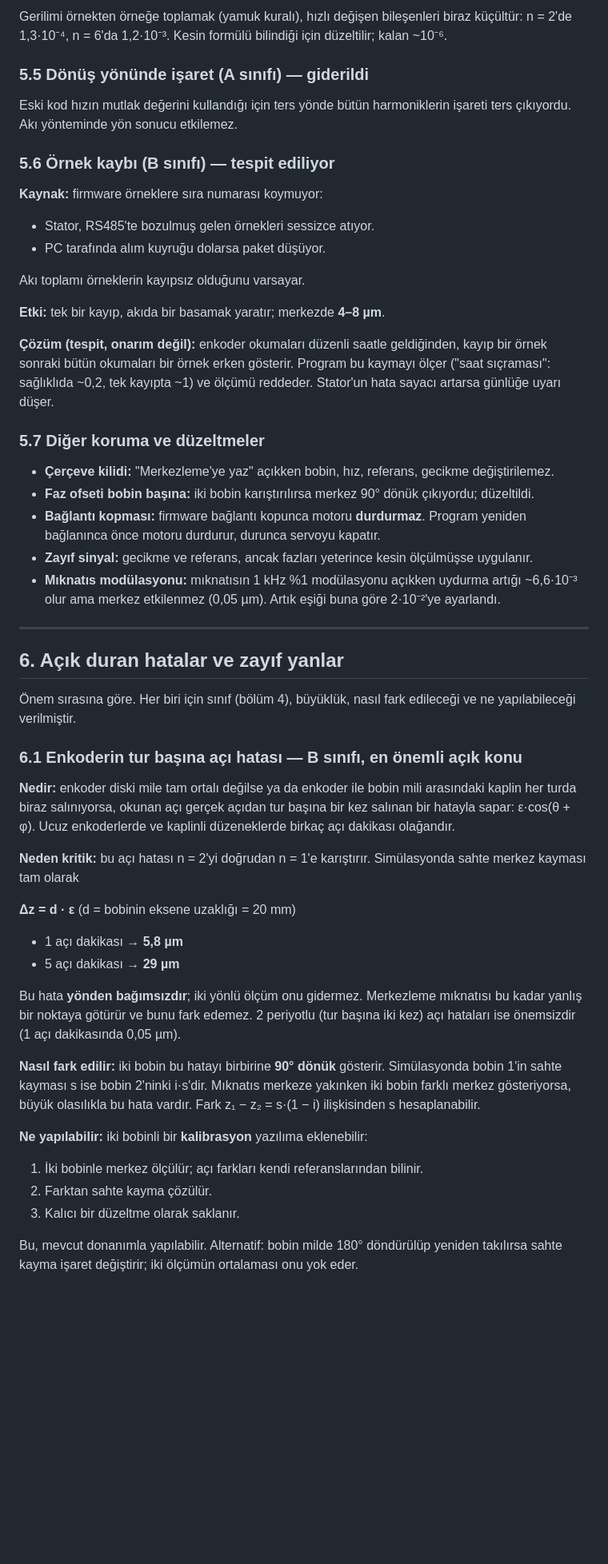
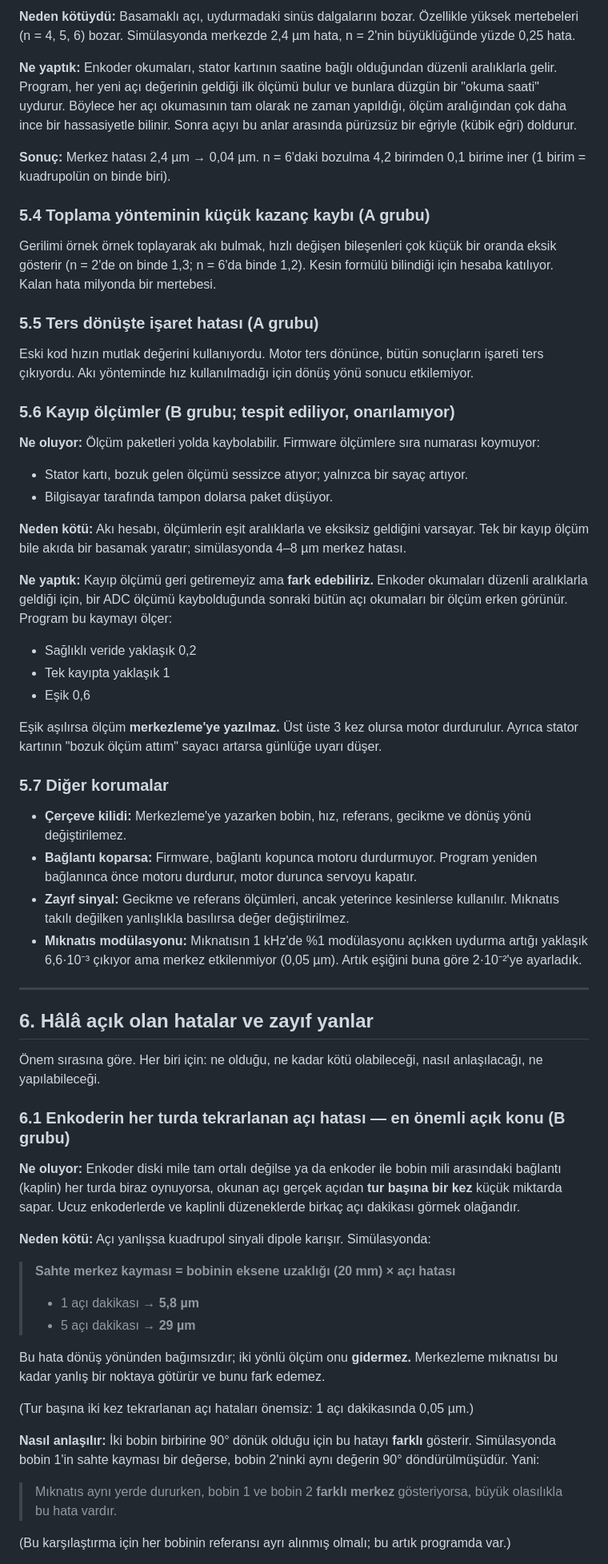
Before and after one commit to selcuk-hoo/dipole-correction-at-quad, a Markdown page: donen_bobin_surum_24_eylul_2026/DONEN_BOBIN_REHBERI.md, the part around one of its changes. Shown at 80% size. Rendered like a GitHub page; blank space fills up the shorter version.

```diff
--- a/donen_bobin_surum_24_eylul_2026/DONEN_BOBIN_REHBERI.md
+++ b/donen_bobin_surum_24_eylul_2026/DONEN_BOBIN_REHBERI.md
@@ -246,55 +269,64 @@ Mil burulması ya da kaplin boşluğu gibi **yöne bağlı sabit bir açı fark
 
-Gerilimi örnekten örneğe toplamak (yamuk kuralı), hızlı değişen bileşenleri biraz küçültür: n = 2'de 1,3·10⁻⁴, n = 6'da 1,2·10⁻³. Kesin formülü bilindiği için düzeltilir; kalan ~10⁻⁶.
+**Neden kötüydü:** Basamaklı açı, uydurmadaki sinüs dalgalarını bozar. Özellikle yüksek mertebeleri (n = 4, 5, 6) bozar. Simülasyonda merkezde 2,4 µm hata, n = 2'nin büyüklüğünde yüzde 0,25 hata.
 
-### 5.5 Dönüş yönünde işaret (A sınıfı) — giderildi
+**Ne yaptık:** Enkoder okumaları, stator kartının saatine bağlı olduğundan düzenli aralıklarla gelir. Program, her yeni açı değerinin geldiği ilk ölçümü bulur ve bunlara düzgün bir "okuma saati" uydurur. Böylece her açı okumasının tam olarak ne zaman yapıldığı, ölçüm aralığından çok daha ince bir hassasiyetle bilinir. Sonra açıyı bu anlar arasında pürüzsüz bir eğriyle (kübik eğri) doldurur.
 
-Eski kod hızın mutlak değerini kullandığı için ters yönde bütün harmoniklerin işareti ters çıkıyordu. Akı yönteminde yön sonucu etkilemez.
+**Sonuç:** Merkez hatası 2,4 µm → 0,04 µm. n = 6'daki bozulma 4,2 birimden 0,1 birime iner (1 birim = kuadrupolün on binde biri).
 
-### 5.6 Örnek kaybı (B sınıfı) — tespit ediliyor
+### 5.4 Toplama yönteminin küçük kazanç kaybı (A grubu)
 
-**Kaynak:** firmware örneklere sıra numarası koymuyor:
-- Stator, RS485'te bozulmuş gelen örnekleri sessizce atıyor.
-- PC tarafında alım kuyruğu dolarsa paket düşüyor.
+Gerilimi örnek örnek toplayarak akı bulmak, hızlı değişen bileşenleri çok küçük bir oranda eksik gösterir (n = 2'de on binde 1,3; n = 6'da binde 1,2). Kesin formülü bilindiği için hesaba katılıyor. Kalan hata milyonda bir mertebesi.
 
-Akı toplamı örneklerin kayıpsız olduğunu varsayar.
+### 5.5 Ters dönüşte işaret hatası (A grubu)
 
-**Etki:** tek bir kayıp, akıda bir basamak yaratır; merkezde **4–8 µm**.
+Eski kod hızın mutlak değerini kullanıyordu. Motor ters dönünce, bütün sonuçların işareti ters çıkıyordu. Akı yönteminde hız kullanılmadığı için dönüş yönü sonucu etkilemiyor.
 
-**Çözüm (tespit, onarım değil):** enkoder okumaları düzenli saatle geldiğinden, kayıp bir örnek sonraki bütün okumaları bir örnek erken gösterir. Program bu kaymayı ölçer ("saat sıçraması": sağlıklıda ~0,2, tek kayıpta ~1) ve ölçümü reddeder. Stator'un hata sayacı artarsa günlüğe uyarı düşer.
+### 5.6 Kayıp ölçümler (B grubu; tespit ediliyor, onarılamıyor)
 
-### 5.7 Diğer koruma ve düzeltmeler
+**Ne oluyor:** Ölçüm paketleri yolda kaybolabilir. Firmware ölçümlere sıra numarası koymuyor:
+- Stator kartı, bozuk gelen ölçümü sessizce atıyor; yalnızca bir sayaç artıyor.
+- Bilgisayar tarafında tampon dolarsa paket düşüyor.
 
-- **Çerçeve kilidi:** "Merkezleme'ye yaz" açıkken bobin, hız, referans, gecikme değiştirilemez.
-- **Faz ofseti bobin başına:** iki bobin karıştırılırsa merkez 90° dönük çıkıyordu; düzeltildi.
-- **Bağlantı kopması:** firmware bağlantı kopunca motoru **durdurmaz**. Program yeniden bağlanınca önce motoru durdurur, durunca servoyu kapatır.
-- **Zayıf sinyal:** gecikme ve referans, ancak fazları yeterince kesin ölçülmüşse uygulanır.
-- **Mıknatıs modülasyonu:** mıknatısın 1 kHz %1 modülasyonu açıkken uydurma artığı ~6,6·10⁻³ olur ama merkez etkilenmez (0,05 µm). Artık eşiği buna göre 2·10⁻²'ye ayarlandı.
+**Neden kötü:** Akı hesabı, ölçümlerin eşit aralıklarla ve eksiksiz geldiğini varsayar. Tek bir kayıp ölçüm bile akıda bir basamak yaratır; simülasyonda 4–8 µm merkez hatası.
+
+**Ne yaptık:** Kayıp ölçümü geri getiremeyiz ama **fark edebiliriz.** Enkoder okumaları düzenli aralıklarla geldiği için, bir ADC ölçümü kaybolduğunda sonraki bütün açı okumaları bir ölçüm erken görünür. Program bu kaymayı ölçer:
+- Sağlıklı veride yaklaşık 0,2
+- Tek kayıpta yaklaşık 1
+- Eşik 0,6
+
+Eşik aşılırsa ölçüm **merkezleme'ye yazılmaz.** Üst üste 3 kez olursa motor durdurulur. Ayrıca stator kartının "bozuk ölçüm attım" sayacı artarsa günlüğe uyarı düşer.
+
+### 5.7 Diğer korumalar
+
+- **Çerçeve kilidi:** Merkezleme'ye yazarken bobin, hız, referans, gecikme ve dönüş yönü değiştirilemez.
+- **Bağlantı koparsa:** Firmware, bağlantı kopunca motoru durdurmuyor. Program yeniden bağlanınca önce motoru durdurur, motor durunca servoyu kapatır.
+- **Zayıf sinyal:** Gecikme ve referans ölçümleri, ancak yeterince kesinlerse kullanılır. Mıknatıs takılı değilken yanlışlıkla basılırsa değer değiştirilmez.
+- **Mıknatıs modülasyonu:** Mıknatısın 1 kHz'de %1 modülasyonu açıkken uydurma artığı yaklaşık 6,6·10⁻³ çıkıyor ama merkez etkilenmiyor (0,05 µm). Artık eşiğini buna göre 2·10⁻²'ye ayarladık.
 
 ---
 
-## 6. Açık duran hatalar ve zayıf yanlar
+## 6. Hâlâ açık olan hatalar ve zayıf yanlar
 
-Önem sırasına göre. Her biri için sınıf (bölüm 4), büyüklük, nasıl fark edileceği ve ne yapılabileceği verilmiştir.
+Önem sırasına göre. Her biri için: ne olduğu, ne kadar kötü olabileceği, nasıl anlaşılacağı, ne yapılabileceği.
 
-### 6.1 Enkoderin tur başına açı hatası — B sınıfı, en önemli açık konu
+### 6.1 Enkoderin her turda tekrarlanan açı hatası — en önemli açık konu (B grubu)
 
-**Nedir:** enkoder diski mile tam ortalı değilse ya da enkoder ile bobin mili arasındaki kaplin her turda biraz salınıyorsa, okunan açı gerçek açıdan tur başına bir kez salınan bir hatayla sapar: ε·cos(θ + φ). Ucuz enkoderlerde ve kaplinli düzeneklerde birkaç açı dakikası olağandır.
+**Ne oluyor:** Enkoder diski mile tam ortalı değilse ya da enkoder ile bobin mili arasındaki bağlantı (kaplin) her turda biraz oynuyorsa, okunan açı gerçek açıdan **tur başına bir kez** küçük miktarda sapar. Ucuz enkoderlerde ve kaplinli düzeneklerde birkaç açı dakikası görmek olağandır.
 
-**Neden kritik:** bu açı hatası n = 2'yi doğrudan n = 1'e karıştırır. Simülasyonda sahte merkez kayması tam olarak
+**Neden kötü:** Açı yanlışsa kuadrupol sinyali dipole karışır. Simülasyonda:
 
-  **Δz = d · ε** (d = bobinin eksene uzaklığı = 20 mm)
+> **Sahte merkez kayması = bobinin eksene uzaklığı (20 mm) × açı hatası**
+>
+> - 1 açı dakikası → **5,8 µm**
+> - 5 açı dakikası → **29 µm**
 
-- 1 açı dakikası → **5,8 µm**
-- 5 açı dakikası → **29 µm**
+Bu hata dönüş yönünden bağımsızdır; iki yönlü ölçüm onu **gidermez.** Merkezleme mıknatısı bu kadar yanlış bir noktaya götürür ve bunu fark edemez.
 
-Bu hata **yönden bağımsızdır**; iki yönlü ölçüm onu gidermez. Merkezleme mıknatısı bu kadar yanlış bir noktaya götürür ve bunu fark edemez. 2 periyotlu (tur başına iki kez) açı hataları ise önemsizdir (1 açı dakikasında 0,05 µm).
+(Tur başına iki kez tekrarlanan açı hataları önemsiz: 1 açı dakikasında 0,05 µm.)
 
-**Nasıl fark edilir:** iki bobin bu hatayı birbirine **90° dönük** gösterir. Simülasyonda bobin 1'in sahte kayması s ise bobin 2'ninki i·s'dir. Mıknatıs merkeze yakınken iki bobin farklı merkez gösteriyorsa, büyük olasılıkla bu hata vardır. Fark z₁ − z₂ = s·(1 − i) ilişkisinden s hesaplanabilir.
+**Nasıl anlaşılır:** İki bobin birbirine 90° dönük olduğu için bu hatayı **farklı** gösterir. Simülasyonda bobin 1'in sahte kayması bir değerse, bobin 2'ninki aynı değerin 90° döndürülmüşüdür. Yani:
 
-**Ne yapılabilir:** iki bobinli bir **kalibrasyon** yazılıma eklenebilir:
-1. İki bobinle merkez ölçülür; açı farkları kendi referanslarından bilinir.
-2. Farktan sahte kayma çözülür.
-3. Kalıcı bir düzeltme olarak saklanır.
+> Mıknatıs aynı yerde dururken, bobin 1 ve bobin 2 **farklı merkez** gösteriyorsa, büyük olasılıkla bu hata vardır.
 
-Bu, mevcut donanımla yapılabilir. Alternatif: bobin milde 180° döndürülüp yeniden takılırsa sahte kayma işaret değiştirir; iki ölçümün ortalaması onu yok eder.
+(Bu karşılaştırma için her bobinin referansı ayrı alınmış olmalı; bu artık programda var.)
 
```
Also changed, not shown: other parts of donen_bobin_surum_24_eylul_2026/DONEN_BOBIN_REHBERI.md (+257 -232 lines).
